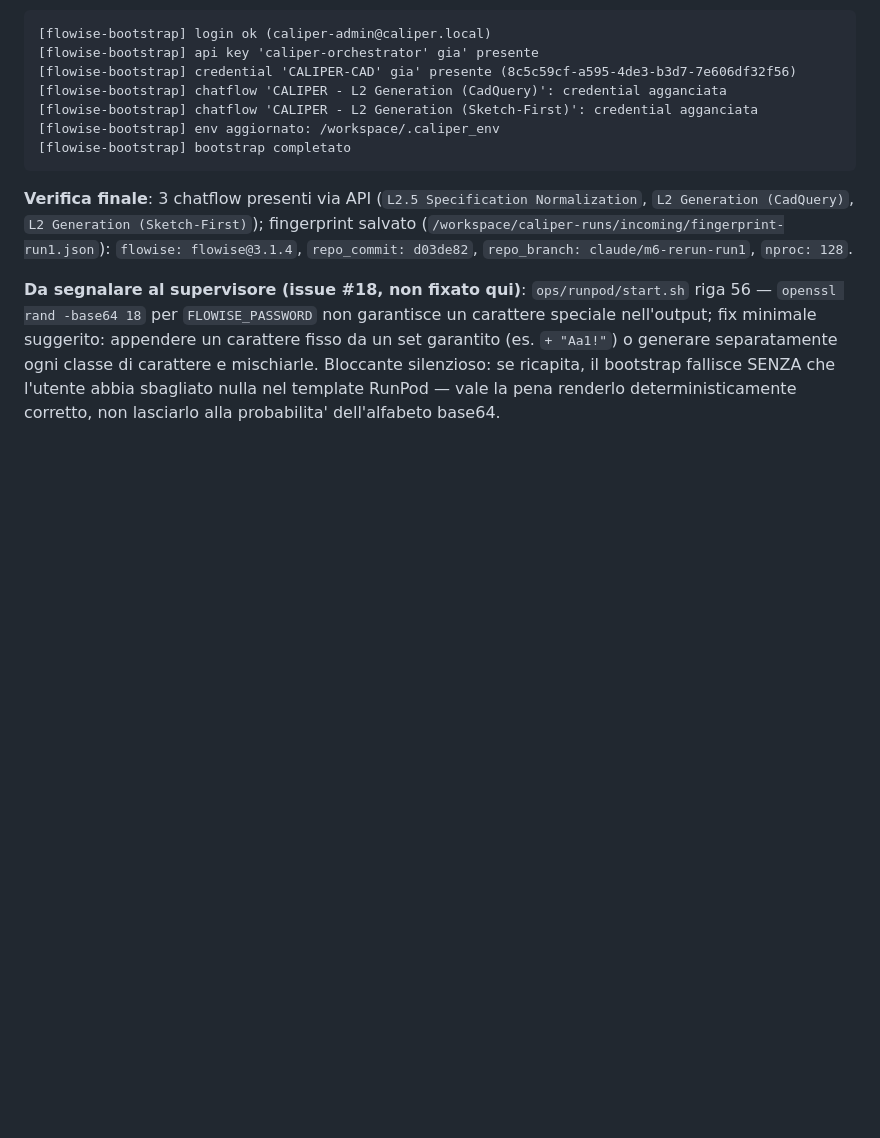
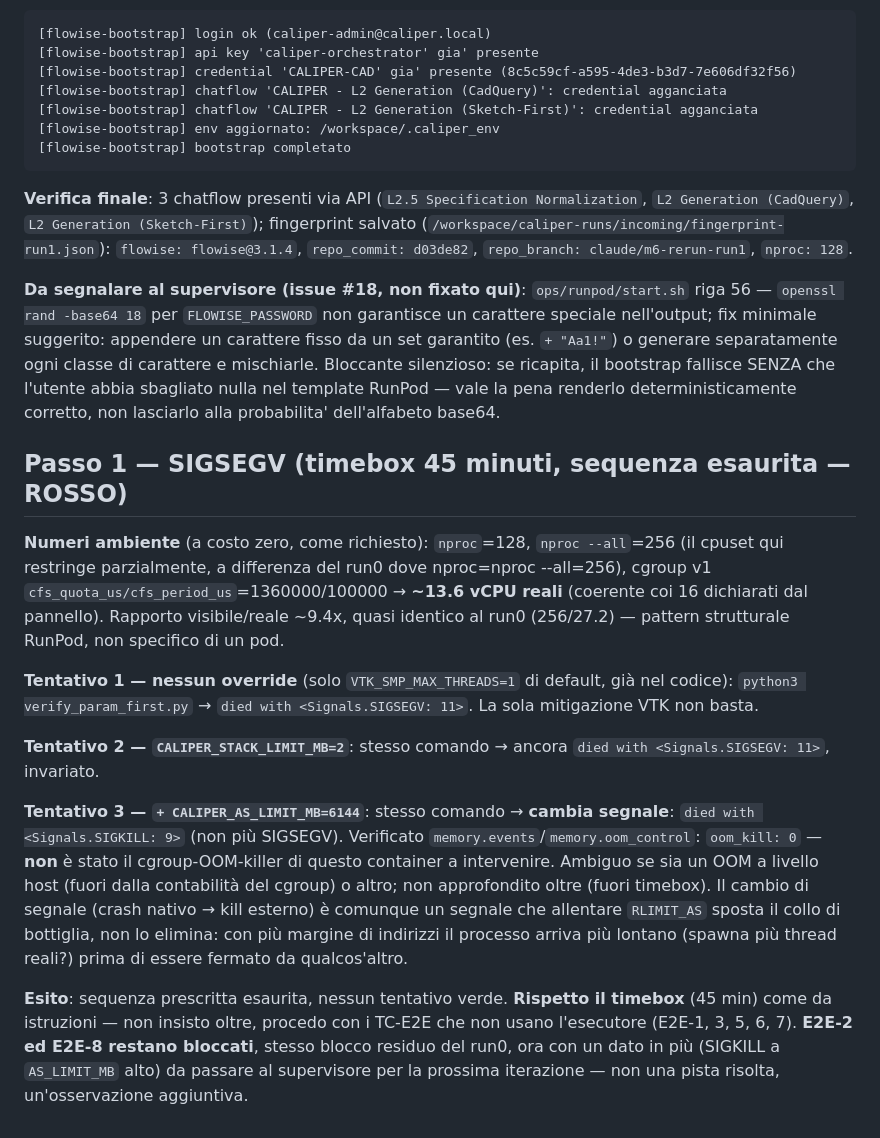
Before and after one commit to danielesalpietro/caliper-cad, a Markdown page: docs/logbook_fase6.md, the part around the change. Drawn GitHub-style; blank space fills up the shorter version.

Commit message:
docs(M6-run1): Passo 1 SIGSEGV — sequenza esaurita, ROSSO, timebox rispettato

```diff
--- a/docs/logbook_fase6.md
+++ b/docs/logbook_fase6.md
@@ -86,3 +86,40 @@ carattere e mischiarle. Bloccante silenzioso: se ricapita, il
 bootstrap fallisce SENZA che l'utente abbia sbagliato nulla nel
 template RunPod — vale la pena renderlo deterministicamente corretto,
 non lasciarlo alla probabilita' dell'alfabeto base64.
+
+## Passo 1 — SIGSEGV (timebox 45 minuti, sequenza esaurita — ROSSO)
+
+**Numeri ambiente** (a costo zero, come richiesto): `nproc`=128,
+`nproc --all`=256 (il cpuset qui restringe parzialmente, a differenza
+del run0 dove nproc=nproc --all=256), cgroup v1
+`cfs_quota_us/cfs_period_us`=1360000/100000 → **~13.6 vCPU reali**
+(coerente coi 16 dichiarati dal pannello). Rapporto visibile/reale
+~9.4x, quasi identico al run0 (256/27.2) — pattern strutturale
+RunPod, non specifico di un pod.
+
+**Tentativo 1 — nessun override** (solo `VTK_SMP_MAX_THREADS=1` di
+default, già nel codice): `python3 verify_param_first.py` →
+`died with <Signals.SIGSEGV: 11>`. La sola mitigazione VTK non basta.
+
+**Tentativo 2 — `CALIPER_STACK_LIMIT_MB=2`**: stesso comando →
+ancora `died with <Signals.SIGSEGV: 11>`, invariato.
+
+**Tentativo 3 — `+ CALIPER_AS_LIMIT_MB=6144`**: stesso comando →
+**cambia segnale**: `died with <Signals.SIGKILL: 9>` (non più
+SIGSEGV). Verificato `memory.events`/`memory.oom_control`:
+`oom_kill: 0` — **non** è stato il cgroup-OOM-killer di questo
+container a intervenire. Ambiguo se sia un OOM a livello host (fuori
+dalla contabilità del cgroup) o altro; non approfondito oltre (fuori
+timebox). Il cambio di segnale (crash nativo → kill esterno) è
+comunque un segnale che allentare `RLIMIT_AS` sposta il collo di
+bottiglia, non lo elimina: con più margine di indirizzi il processo
+arriva più lontano (spawna più thread reali?) prima di essere fermato
+da qualcos'altro.
+
+**Esito**: sequenza prescritta esaurita, nessun tentativo verde.
+**Rispetto il timebox** (45 min) come da istruzioni — non insisto
+oltre, procedo con i TC-E2E che non usano l'esecutore (E2E-1, 3, 5, 6,
+7). **E2E-2 ed E2E-8 restano bloccati**, stesso blocco residuo del
+run0, ora con un dato in più (SIGKILL a `AS_LIMIT_MB` alto) da passare
+al supervisore per la prossima iterazione — non una pista risolta,
+un'osservazione aggiuntiva.
```
